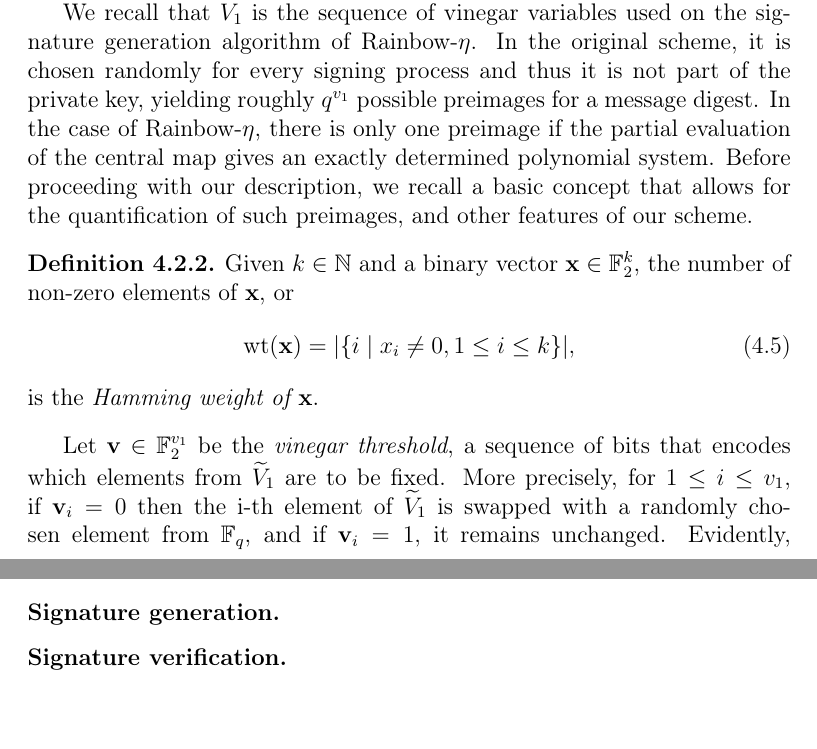
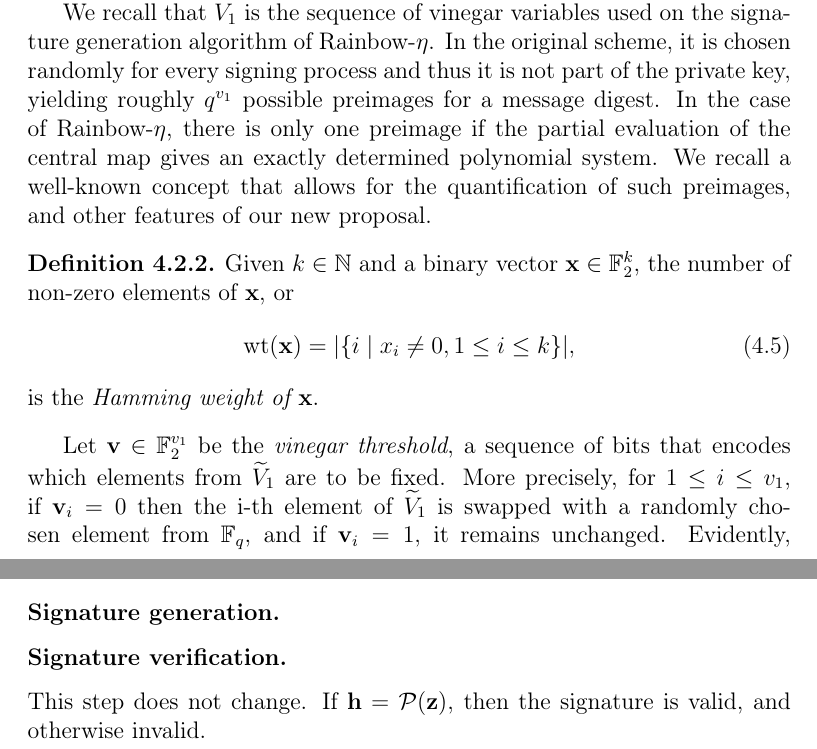
Before and after one commit to zambonin/msc, a LaTeX thesis (main.tex): two parts of pages 56 and 57 of 65, joined at a grey line, cut so that both start at the same text. Compiled offline with pdfLaTeX.

Commit message:
overleaf_to_git: update main.tex from r13879 to r13886

```diff
--- a/main.tex
+++ b/main.tex
@@ -1361,7 +1361,7 @@ If the attacker collects signatures from multiple signers but cannot classify th
 
 It is clear from Subsection~\ref{subsec:mount} that some effort is needed to perform the attack of Subsection~\ref{subsec:etaks} in practice. However, the existence of such a mathematical method presents a concrete advantage for an attacker to obtain an equivalent key from a well-targeted entity. We attempt to subside this behaviour by extending our original proposal with a configuration parameter which controls how vinegar variables are fixed. In the following, we introduce this modification and discuss the probabilities associated with performing our attack, if some level of randomness is maintained in the central map preimage. Therefore, the private key size still benefits from several fixed elements and security is not thwarted.
 
-We recall that $\widetilde{V}_{1}$ is the sequence of vinegar variables used on the signature generation algorithm of Rainbow-$\eta$. In the original scheme, it is chosen randomly for every signing process and thus it is not part of the private key, yielding roughly $q^{v_{1}}$ possible preimages for a message digest. In the case of Rainbow-$\eta$, there is only one preimage if the partial evaluation of the central map gives an exactly determined polynomial system. Before proceeding with our description, we recall a basic concept that allows for the quantification of such preimages, and other features of our scheme.
+We recall that $\widetilde{V}_{1}$ is the sequence of vinegar variables used on the signature generation algorithm of Rainbow-$\eta$. In the original scheme, it is chosen randomly for every signing process and thus it is not part of the private key, yielding roughly $q^{v_{1}}$ possible preimages for a message digest. In the case of Rainbow-$\eta$, there is only one preimage if the partial evaluation of the central map gives an exactly determined polynomial system. We recall a well-known concept that allows for the quantification of such preimages, and other features of our new proposal.
 
 \begin{definition}
   Given $k \in \mathbb{N}$ and a binary vector $\mathbf{x} \in \mathbb{F}_{2}^{k}$, the number of non-zero elements of $\mathbf{x}$, or
@@ -1387,6 +1387,8 @@ Consider the aforementioned $\mathbf{v}$. Generate the maps $(\mathcal{L}_{1}, \
 
 \subsubsection{Signature verification.}
 
+This step does not change. If $\mathbf{h} = \mathcal{P}(\mathbf{z})$, then the signature is valid, and otherwise invalid.
+
 % The fact that every vinegar variable is fixed leads to the attack of Subsection~\ref{subsec:etaks}. However, if there is no information on which, and how many variables are fixed, the attacker is forced to guess such combinations, hampering its progress.
 
 
```
